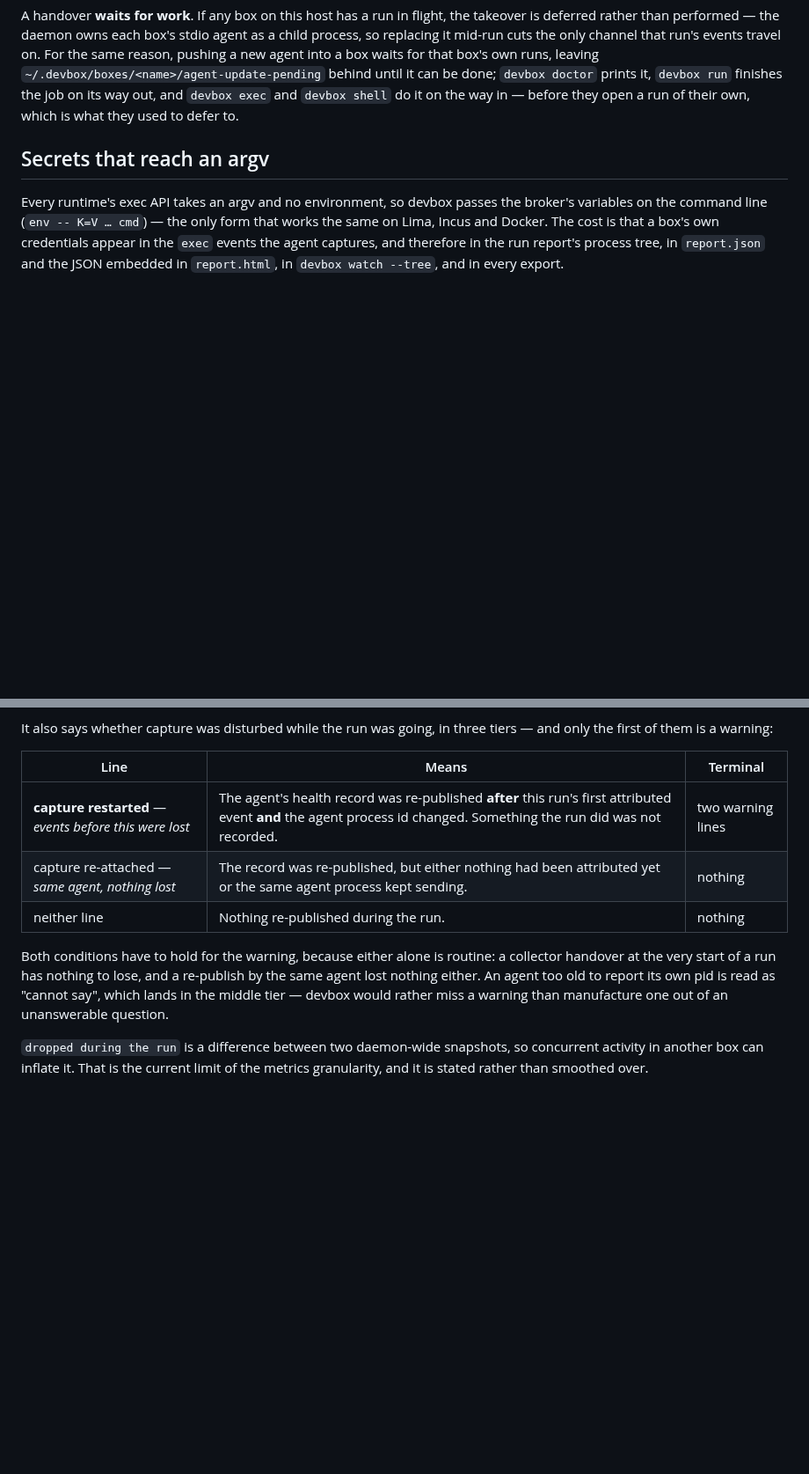
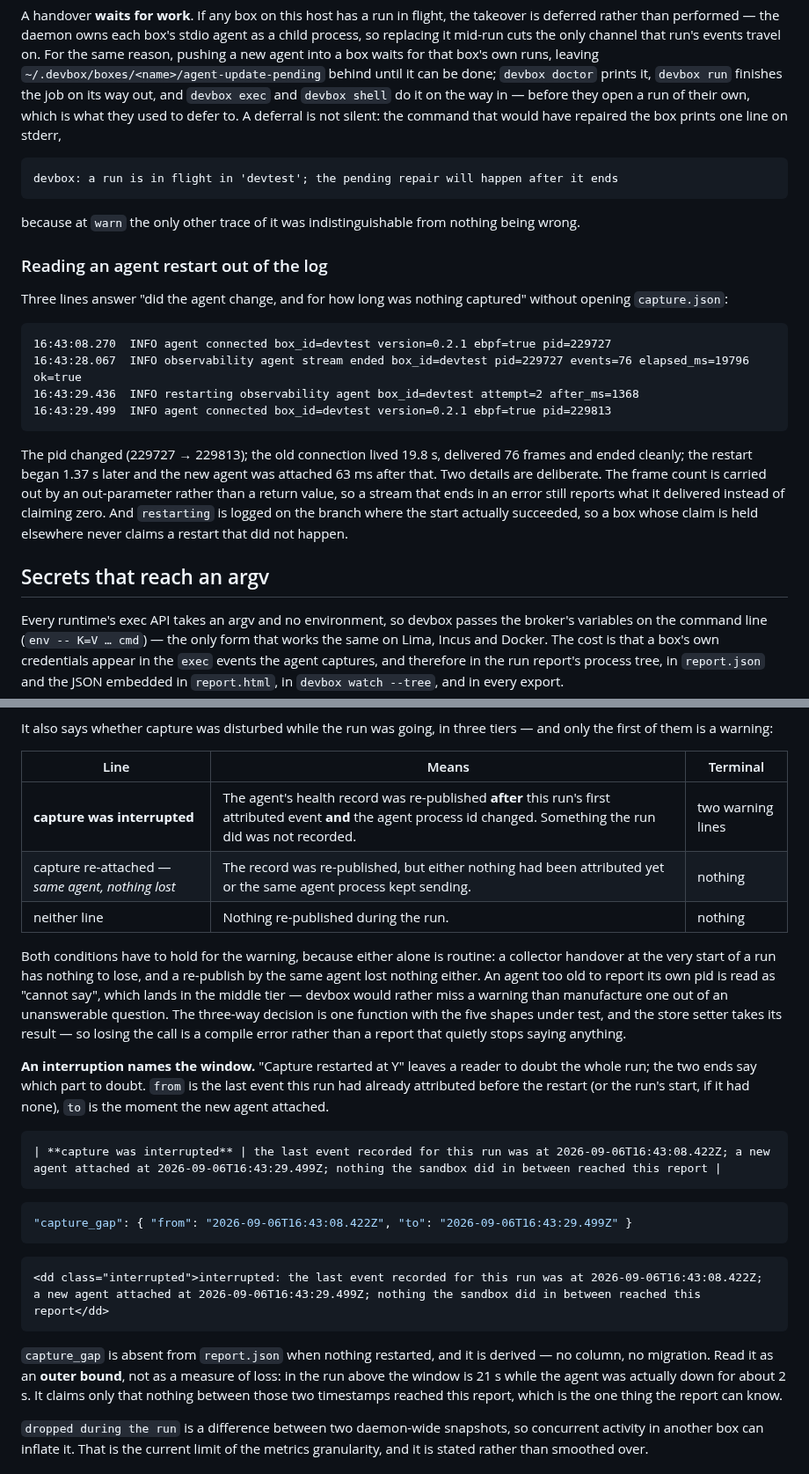
Before and after one commit to ethannortharc/devbox, a Markdown page: docs/observability.md, 2 parts joined by grey strips. Shown at 88% size. Drawn GitHub-style; blank space fills up the shorter version.

Commit message:
docs: the window an interruption cannot vouch for, and the log that explains it
An interrupted run used to say only when capture came back, which asks the
reader to doubt the whole run. It names both ends now, and the doc says
what those two timestamps are and -- the part worth writing down -- that
they are an outer bound rather than a measure of loss: in the run shown,
the window is 21 s and the agent was down for about 2. All three
renderings are given, because a consumer reading `capture_gap` out of
`report.json` should not have to infer its shape from the Markdown.

The Handover section gains the three collector.log lines that answer "did
the pid change, and for how long was nothing captured" without opening
`capture.json`, with the two implementation choices that make their
numbers trustworthy: the frame count is an out-parameter so a stream that
ends in an error still reports what it delivered, and `restarting` is
logged only where the start succeeded.

Also the stderr line a deferred repair now prints, which is what
distinguishes "waiting for a run" from "nothing was wrong", and the
quickstart's Coverage row brought in line with the renderer's wording.

Co-Authored-By: Claude Fable 5.1 <noreply@anthropic.com>
Claude-Session: https://claude.ai/code/session_01T41E4bxBuE5S86mSoBWu31

````diff
--- a/docs/observability.md
+++ b/docs/observability.md
@@ -149,7 +149,36 @@ waits for that box's own runs, leaving
 `~/.devbox/boxes/<name>/agent-update-pending` behind until it can be done;
 `devbox doctor` prints it, `devbox run` finishes the job on its way out, and
 `devbox exec` and `devbox shell` do it on the way in — before they open a run
-of their own, which is what they used to defer to.
+of their own, which is what they used to defer to. A deferral is not silent:
+the command that would have repaired the box prints one line on stderr,
+
+```
+devbox: a run is in flight in 'devtest'; the pending repair will happen after it ends
+```
+
+because at `warn` the only other trace of it was indistinguishable from
+nothing being wrong.
+
+### Reading an agent restart out of the log
+
+Three lines answer "did the agent change, and for how long was nothing
+captured" without opening `capture.json`:
+
+```
+16:43:08.270  INFO agent connected box_id=devtest version=0.2.1 ebpf=true pid=229727
+16:43:28.067  INFO observability agent stream ended box_id=devtest pid=229727 events=76 elapsed_ms=19796 ok=true
+16:43:29.436  INFO restarting observability agent box_id=devtest attempt=2 after_ms=1368
+16:43:29.499  INFO agent connected box_id=devtest version=0.2.1 ebpf=true pid=229813
+```
+
+The pid changed (229727 → 229813); the old connection lived 19.8 s, delivered
+76 frames and ended cleanly; the restart began 1.37 s later and the new agent
+was attached 63 ms after that. Two details are deliberate. The frame count is
+carried out by an out-parameter rather than a return value, so a stream that
+ends in an error still reports what it delivered instead of claiming zero. And
+`restarting` is logged on the branch where the start actually succeeded, so a
+box whose claim is held elsewhere never claims a restart that did not
+happen.
 
 ## Secrets that reach an argv
 
@@ -339,7 +368,7 @@ tiers — and only the first of them is a warning:
 
 | Line | Means | Terminal |
 |---|---|---|
-| **capture restarted** — *events before this were lost* | The agent's health record was re-published **after** this run's first attributed event **and** the agent process id changed. Something the run did was not recorded. | two warning lines |
+| **capture was interrupted** | The agent's health record was re-published **after** this run's first attributed event **and** the agent process id changed. Something the run did was not recorded. | two warning lines |
 | capture re-attached — *same agent, nothing lost* | The record was re-published, but either nothing had been attributed yet or the same agent process kept sending. | nothing |
 | neither line | Nothing re-published during the run. | nothing |
 
@@ -348,7 +377,32 @@ routine: a collector handover at the very start of a run has nothing to lose,
 and a re-publish by the same agent lost nothing either. An agent too old to
 report its own pid is read as "cannot say", which lands in the middle tier —
 devbox would rather miss a warning than manufacture one out of an unanswerable
-question.
+question. The three-way decision is one function with the five shapes under
+test, and the store setter takes its result — so losing the call is a compile
+error rather than a report that quietly stops saying anything.
+
+**An interruption names the window.** "Capture restarted at Y" leaves a reader
+to doubt the whole run; the two ends say which part to doubt. `from` is the
+last event this run had already attributed before the restart (or the run's
+start, if it had none), `to` is the moment the new agent attached.
+
+```
+| **capture was interrupted** | the last event recorded for this run was at 2026-09-06T16:43:08.422Z; a new agent attached at 2026-09-06T16:43:29.499Z; nothing the sandbox did in between reached this report |
+```
+
+```json
+"capture_gap": { "from": "2026-09-06T16:43:08.422Z", "to": "2026-09-06T16:43:29.499Z" }
+```
+
+```html
+<dd class="interrupted">interrupted: the last event recorded for this run was at 2026-09-06T16:43:08.422Z; a new agent attached at 2026-09-06T16:43:29.499Z; nothing the sandbox did in between reached this report</dd>
+```
+
+`capture_gap` is absent from `report.json` when nothing restarted, and it is
+derived — no column, no migration. Read it as an **outer bound**, not as a
+measure of loss: in the run above the window is 21 s while the agent was
+actually down for about 2 s. It claims only that nothing between those two
+timestamps reached this report, which is the one thing the report can know.
 
 `dropped during the run` is a difference between two daemon-wide snapshots, so
 concurrent activity in another box can inflate it. That is the current limit of
````
Also changed, not shown: docs/quickstart-v5.md (+1 -1 lines).
